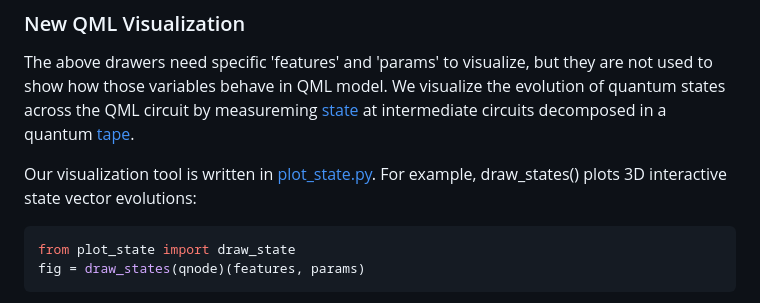
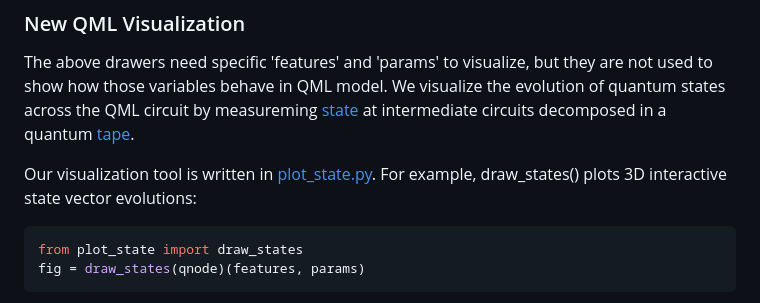
Before and after one commit to toshi-koike-akino/qxr, a Markdown page: README.md, the part around one of its changes. GitHub-like rendering.

````diff
--- a/README.md
+++ b/README.md
@@ -91,7 +88,7 @@ The above drawers need specific 'features' and 'params' to visualize, but they a
 Our visualization tool is written in [plot_state.py](plot_state.py). For example, draw_states() plots 3D interactive state vector evolutions:
 
 ```python
-from plot_state import draw_state
+from plot_state import draw_states
 fig = draw_states(qnode)(features, params)
 ```
 
````
Also changed, not shown: other parts of README.md (+5 -8 lines).
